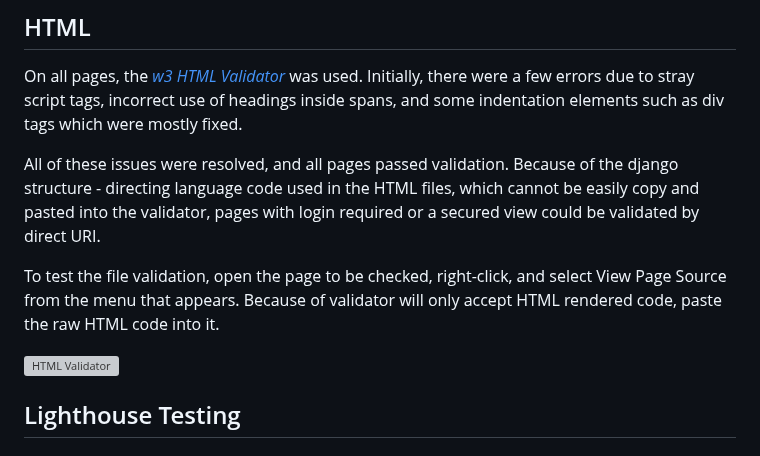
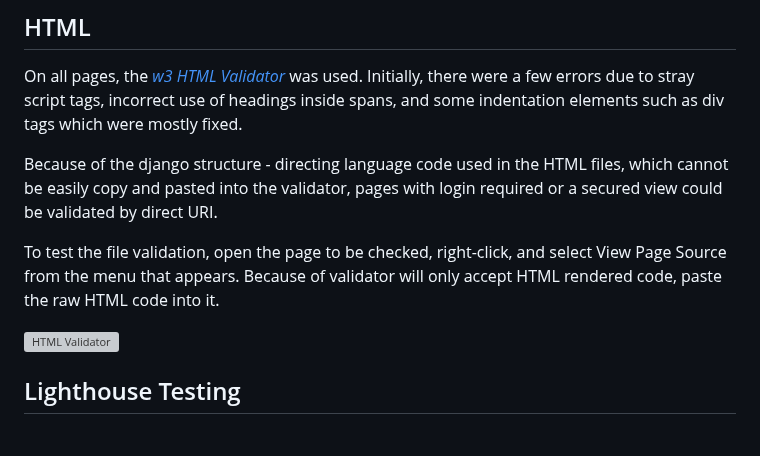
Before and after one commit to mickymacirl/CI-P5-EGZ, a Markdown page: TESTING.md, the part around one of its changes. GitHub-like rendering; grey boxes are pictures that could not be loaded.

```diff
--- a/TESTING.md
+++ b/TESTING.md
@@ -499,7 +499,6 @@ All of these errors were corrected, with the exception of the some of the variab
 On all pages, the *[w3 HTML Validator](https://validator.w3.org/)* was used. Initially, there were a few errors due to stray script tags,
 incorrect use of headings inside spans, and some indentation elements such as div tags which were mostly fixed.
 
-All of these issues were resolved, and all pages passed validation.
 Because of the django structure - directing language code used in the HTML files, which cannot be easily copy and pasted into the validator, pages with login required or a secured view could be validated by direct URI.
 
 To test the file validation, open the page to be checked, right-click, and select View Page Source from the menu that appears.
```
Also changed, not shown: other parts of TESTING.md (+1 -1 lines).
